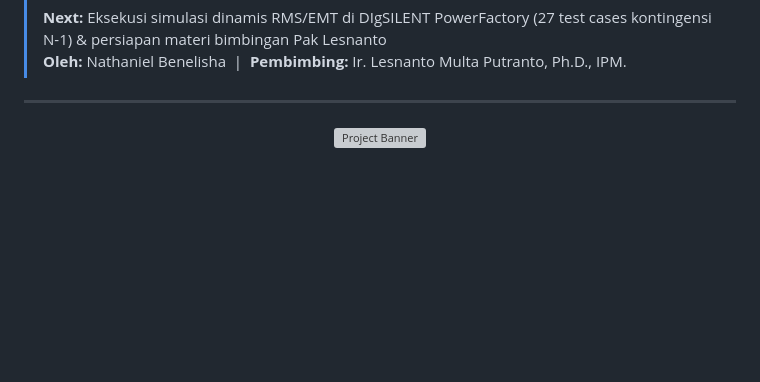
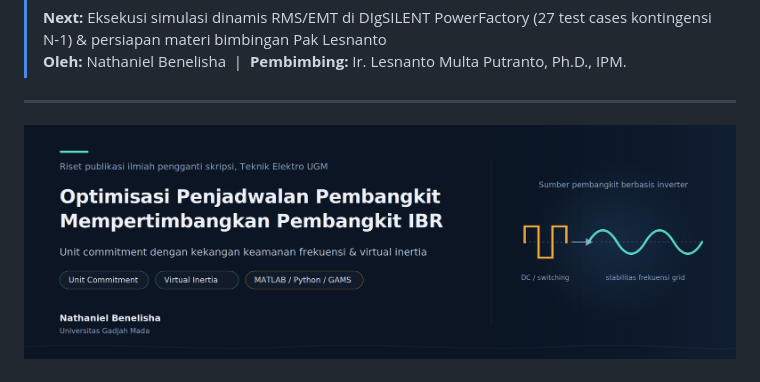
Before and after one commit to NathanielBenelisha-UGM/Proyek-Individu_NathanielBenelisha, a Markdown page: README.md, the part around the change. Drawn GitHub-style; blank space fills up the shorter version; grey boxes are pictures that could not be loaded.

```diff
--- a/README.md
+++ b/README.md
@@ -21,7 +21,7 @@
 ---
 
 <p align="center">
-  <img src="https://raw.githubusercontent.com/NathanielBenelisha-UGM/Proyek-Individu_NathanielBenelisha/main/Paper/figures/fig_cost_comparison.png" alt="Project Banner" width="850" style="border-radius: 8px; box-shadow: 0 4px 12px rgba(0,0,0,0.15);" onerror="this.style.display='none'"/>
+  <img src="repo-header.png" alt="Project Banner" width="850" style="border-radius: 8px; box-shadow: 0 4px 12px rgba(0,0,0,0.15);" onerror="this.style.display='none'"/>
 </p>
 
 # ⚡ Frequency-Constrained Unit Commitment with Battery Virtual Inertia & Primary Frequency Regulation
```
